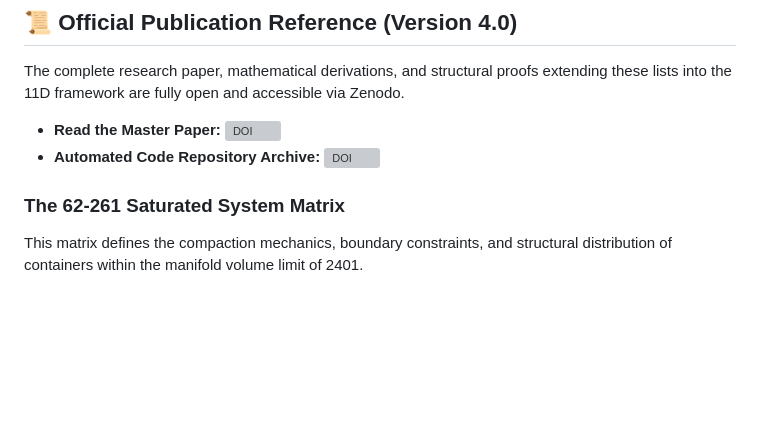
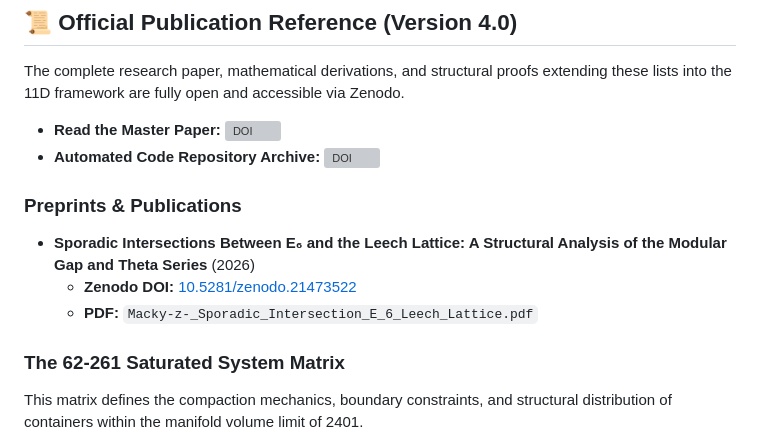
Before and after one commit to quranquantum/quranquantum, a Markdown page: README.md, the part around the change. Rendered like a GitHub page; blank space fills up the shorter version; grey boxes are pictures that could not be loaded.

Commit message:
Add preprints and publications section to README
Added a section for preprints and publications with details on a specific paper.

```diff
--- a/README.md
+++ b/README.md
@@ -56,7 +56,11 @@ The complete research paper, mathematical derivations, and structural proofs ext
 
 * **Read the Master Paper:** [![DOI](https://zenodo.org/badge/DOI/10.5281/zenodo.20584656.svg)](https://doi.org/10.5281/zenodo.20584656)
 * **Automated Code Repository Archive:** [![DOI](https://zenodo.org/badge/DOI/10.5281/zenodo.18498279.svg)](https://doi.org/10.5281/zenodo.18498279)
+### Preprints & Publications
 
+* **Sporadic Intersections Between E₆ and the Leech Lattice: A Structural Analysis of the Modular Gap and Theta Series** (2026)
+  * **Zenodo DOI:** [10.5281/zenodo.21473522](https://doi.org/10.5281/zenodo.21473522)
+  * **PDF:** `Macky-z-_Sporadic_Intersection_E_6_Leech_Lattice.pdf`
 ### The 62-261 Saturated System Matrix
 This matrix defines the compaction mechanics, boundary constraints, and structural distribution of containers within the manifold volume limit of 2401.
 
```
